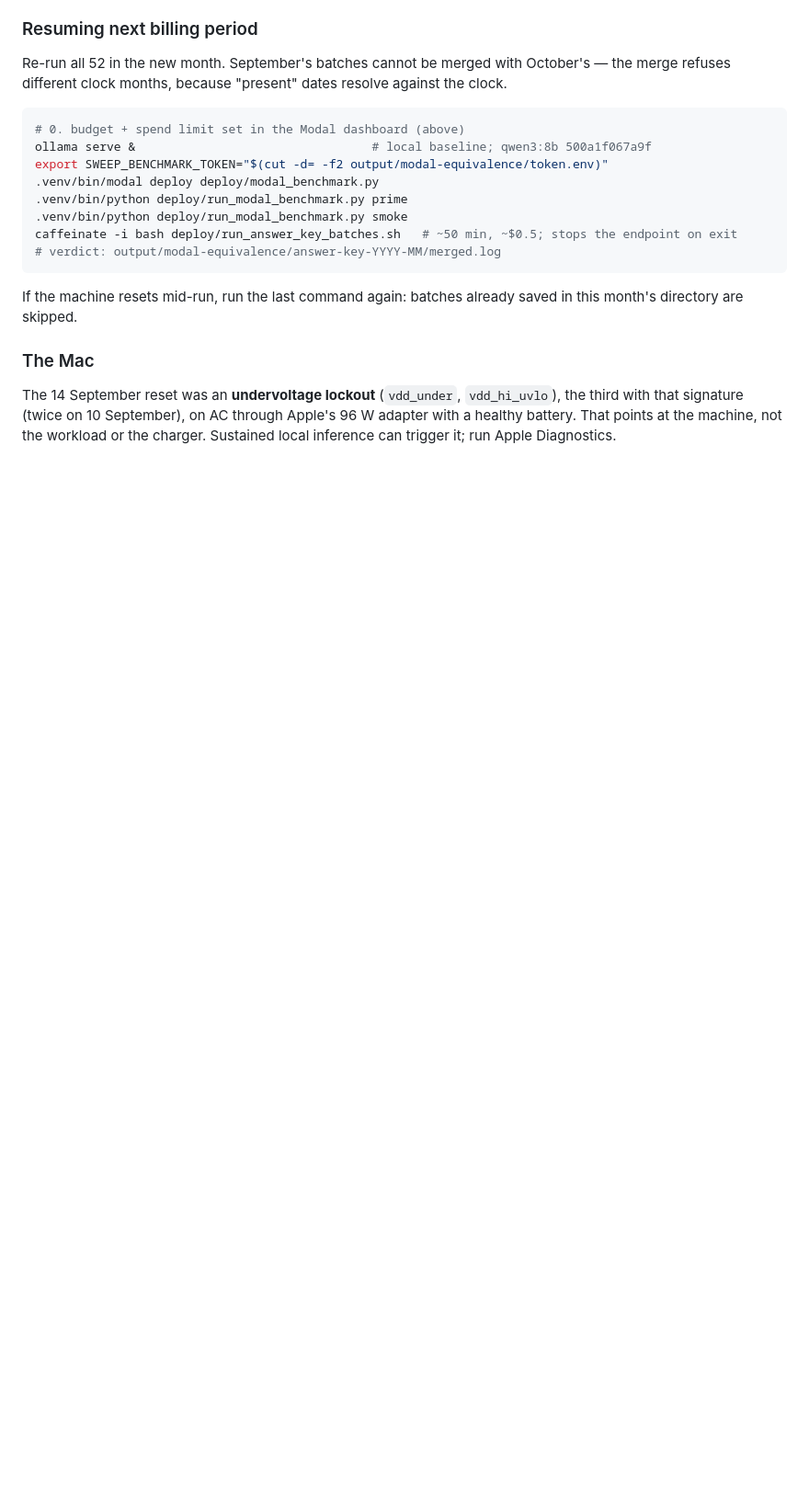
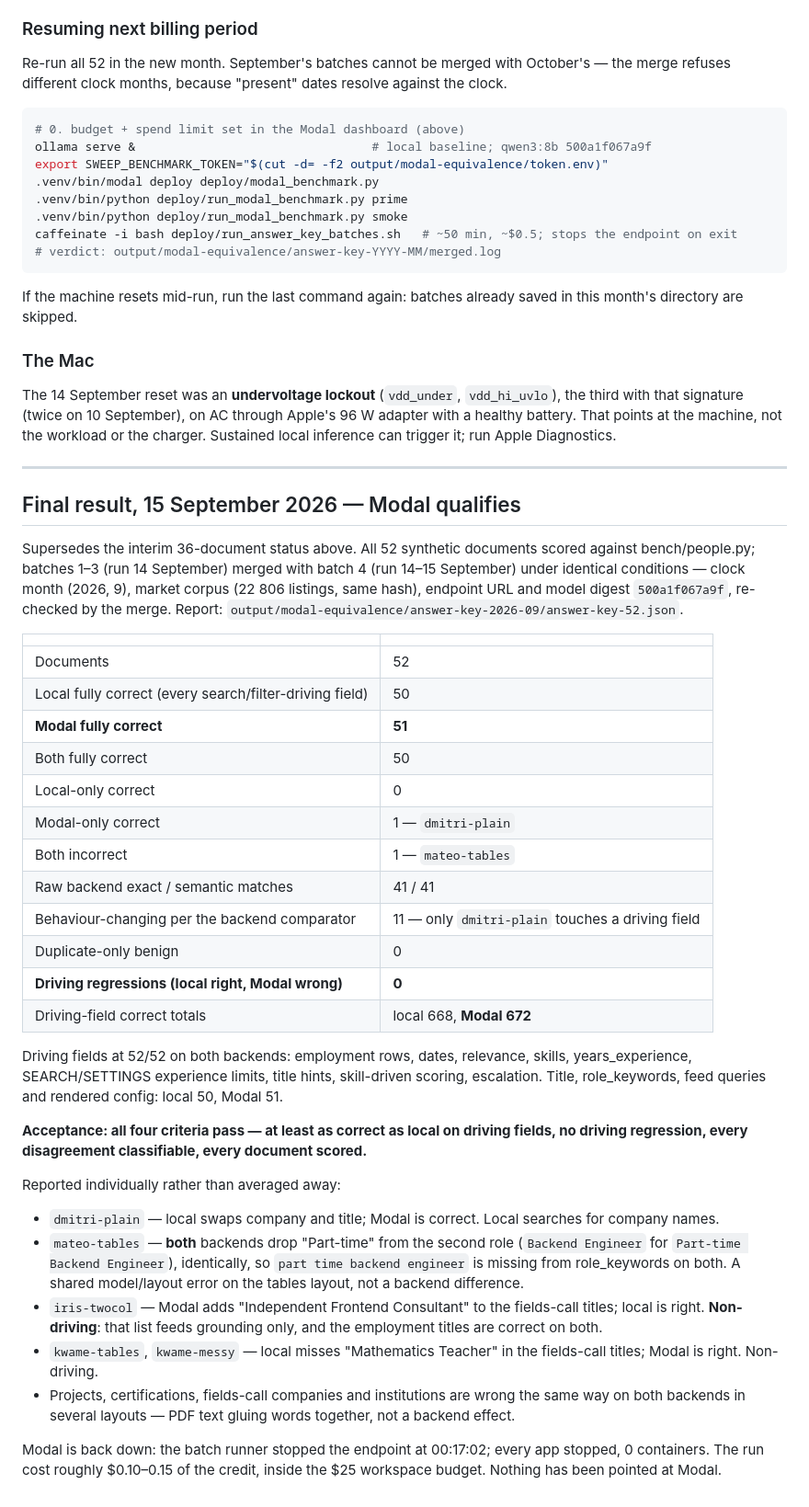
Before and after one commit to kartikver-674/job-scraper, a Markdown page: docs/modal-equivalence.md, the part around the change. Shown at 92% size. Drawn GitHub-style; blank space fills up the shorter version.

Commit message:
docs(modal): the 52-document answer-key result — Modal qualifies
All 52 synthetic documents scored against bench/people.py. Modal is fully
correct on every search/filter-driving field in 51, local in 50; no
driving regression; driving-field totals local 668, Modal 672; all four
acceptance criteria pass.

Recorded individually: dmitri-plain, where local swaps company and title
and Modal is right; mateo-tables, where BOTH drop 'Part-time' from a title
identically; iris-twocol, a non-driving Modal slip in the fields-call
titles; and kwame-tables/messy, the non-driving mirror where local slips.

Batches 1-3 and batch 4 merged under identical conditions, re-checked by
the merge. Modal is back down; nothing is pointed at it.

```diff
--- a/docs/modal-equivalence.md
+++ b/docs/modal-equivalence.md
@@ -323,3 +323,59 @@ The 14 September reset was an **undervoltage lockout** (`vdd_under`,
 through Apple's 96 W adapter with a healthy battery. That points at the
 machine, not the workload or the charger. Sustained local inference can trigger
 it; run Apple Diagnostics.
+
+---
+
+## Final result, 15 September 2026 — Modal qualifies
+
+Supersedes the interim 36-document status above. All 52 synthetic documents
+scored against bench/people.py; batches 1–3 (run 14 September) merged with
+batch 4 (run 14–15 September) under identical conditions — clock month
+(2026, 9), market corpus (22 806 listings, same hash), endpoint URL and model
+digest `500a1f067a9f`, re-checked by the merge. Report:
+`output/modal-equivalence/answer-key-2026-09/answer-key-52.json`.
+
+| | |
+| --- | --- |
+| Documents | 52 |
+| Local fully correct (every search/filter-driving field) | 50 |
+| **Modal fully correct** | **51** |
+| Both fully correct | 50 |
+| Local-only correct | 0 |
+| Modal-only correct | 1 — `dmitri-plain` |
+| Both incorrect | 1 — `mateo-tables` |
+| Raw backend exact / semantic matches | 41 / 41 |
+| Behaviour-changing per the backend comparator | 11 — only `dmitri-plain` touches a driving field |
+| Duplicate-only benign | 0 |
+| **Driving regressions (local right, Modal wrong)** | **0** |
+| Driving-field correct totals | local 668, **Modal 672** |
+
+Driving fields at 52/52 on both backends: employment rows, dates, relevance,
+skills, years_experience, SEARCH/SETTINGS experience limits, title hints,
+skill-driven scoring, escalation. Title, role_keywords, feed queries and
+rendered config: local 50, Modal 51.
+
+**Acceptance: all four criteria pass — at least as correct as local on driving
+fields, no driving regression, every disagreement classifiable, every document
+scored.**
+
+Reported individually rather than averaged away:
+
+- `dmitri-plain` — local swaps company and title; Modal is correct. Local
+  searches for company names.
+- `mateo-tables` — **both** backends drop "Part-time" from the second role
+  (`Backend Engineer` for `Part-time Backend Engineer`), identically, so
+  `part time backend engineer` is missing from role_keywords on both. A shared
+  model/layout error on the tables layout, not a backend difference.
+- `iris-twocol` — Modal adds "Independent Frontend Consultant" to the
+  fields-call titles; local is right. **Non-driving**: that list feeds
+  grounding only, and the employment titles are correct on both.
+- `kwame-tables`, `kwame-messy` — local misses "Mathematics Teacher" in the
+  fields-call titles; Modal is right. Non-driving.
+- Projects, certifications, fields-call companies and institutions are wrong
+  the same way on both backends in several layouts — PDF text gluing words
+  together, not a backend effect.
+
+Modal is back down: the batch runner stopped the endpoint at 00:17:02; every
+app stopped, 0 containers. The run cost roughly $0.10–0.15 of the credit,
+inside the $25 workspace budget. Nothing has been pointed at Modal.
```
